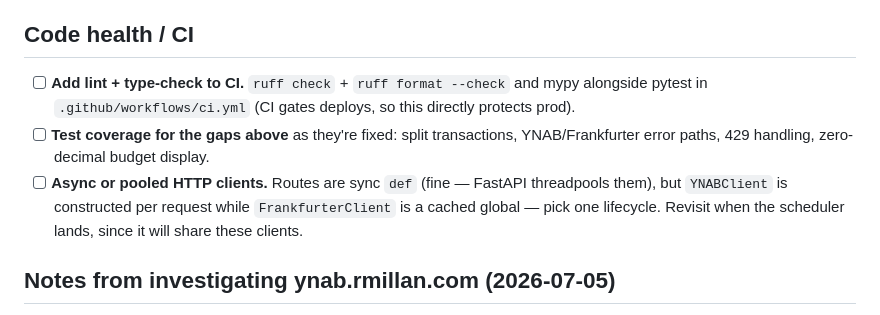
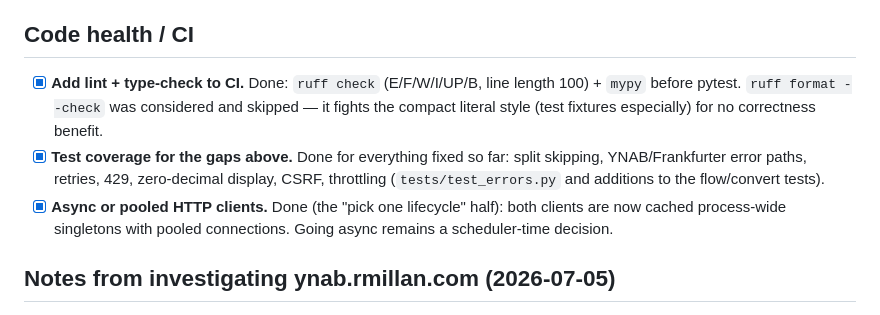
Before and after one commit to dgrant/YNAB-currency-converter, a Markdown page: TODOS.md, the part around one of its changes. Rendered like a GitHub page.

```diff
--- a/TODOS.md
+++ b/TODOS.md
@@ -199,16 +181,17 @@ not break (memo marker format, milliunit math, preview→approve contract).
 
 ## Code health / CI
 
-- [ ] **Add lint + type-check to CI.** `ruff check` + `ruff format --check`
-      and mypy alongside pytest in `.github/workflows/ci.yml` (CI gates
-      deploys, so this directly protects prod).
-- [ ] **Test coverage for the gaps above** as they're fixed: split
-      transactions, YNAB/Frankfurter error paths, 429 handling,
-      zero-decimal budget display.
-- [ ] **Async or pooled HTTP clients.** Routes are sync `def` (fine —
-      FastAPI threadpools them), but `YNABClient` is constructed per request
-      while `FrankfurterClient` is a cached global — pick one lifecycle.
-      Revisit when the scheduler lands, since it will share these clients.
+- [x] **Add lint + type-check to CI.** Done: `ruff check` (E/F/W/I/UP/B,
+      line length 100) + `mypy` before pytest. `ruff format --check` was
+      considered and skipped — it fights the compact literal style (test
+      fixtures especially) for no correctness benefit.
+- [x] **Test coverage for the gaps above.** Done for everything fixed so
+      far: split skipping, YNAB/Frankfurter error paths, retries, 429,
+      zero-decimal display, CSRF, throttling (`tests/test_errors.py` and
+      additions to the flow/convert tests).
+- [x] **Async or pooled HTTP clients.** Done (the "pick one lifecycle"
+      half): both clients are now cached process-wide singletons with pooled
+      connections. Going async remains a scheduler-time decision.
 
 ## Notes from investigating ynab.rmillan.com (2026-07-05)
 
```
Also changed, not shown: other parts of TODOS.md (+53 -71 lines), CLAUDE.md (+18 -3 lines).
